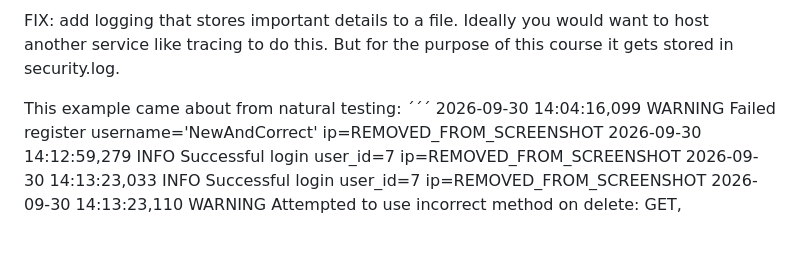
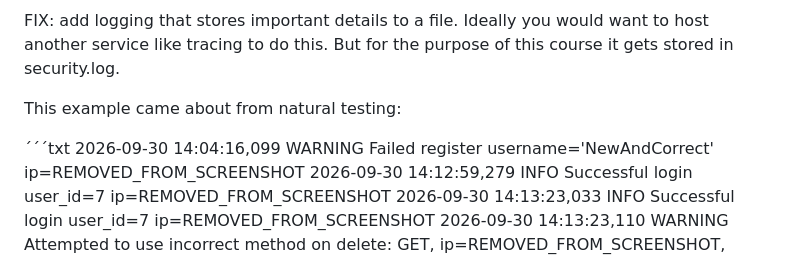
Before and after one commit to TuomasHirv/Cyber-Security-project, a Markdown page: README.md, the part around the change. GitHub-like rendering; blank space fills up the shorter version.

```diff
--- a/README.md
+++ b/README.md
@@ -171,7 +171,8 @@ FIX: add logging that stores important details to a file. Ideally you would want
 But for the purpose of this course it gets stored in security.log.
 
 This example came about from natural testing:
-´´´
+
+´´´txt
 2026-09-30 14:04:16,099 WARNING Failed register username='NewAndCorrect' ip=REMOVED_FROM_SCREENSHOT
 2026-09-30 14:12:59,279 INFO Successful login user_id=7 ip=REMOVED_FROM_SCREENSHOT
 2026-09-30 14:13:23,033 INFO Successful login user_id=7 ip=REMOVED_FROM_SCREENSHOT
```
